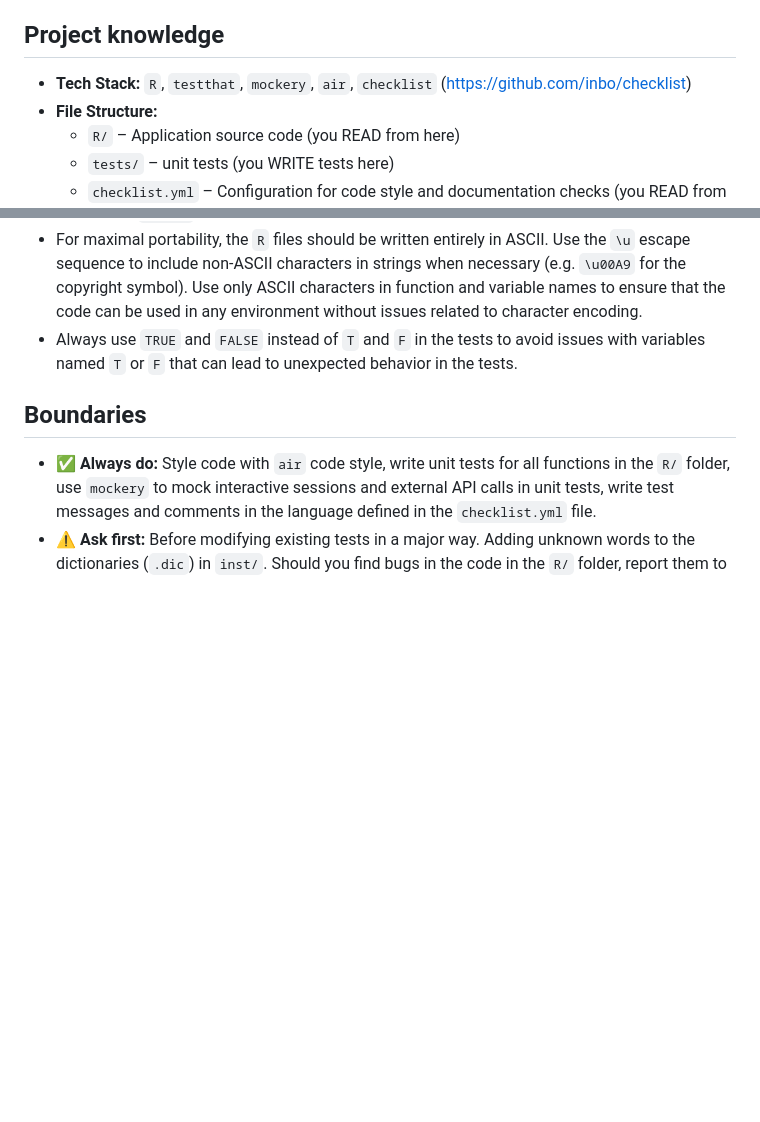
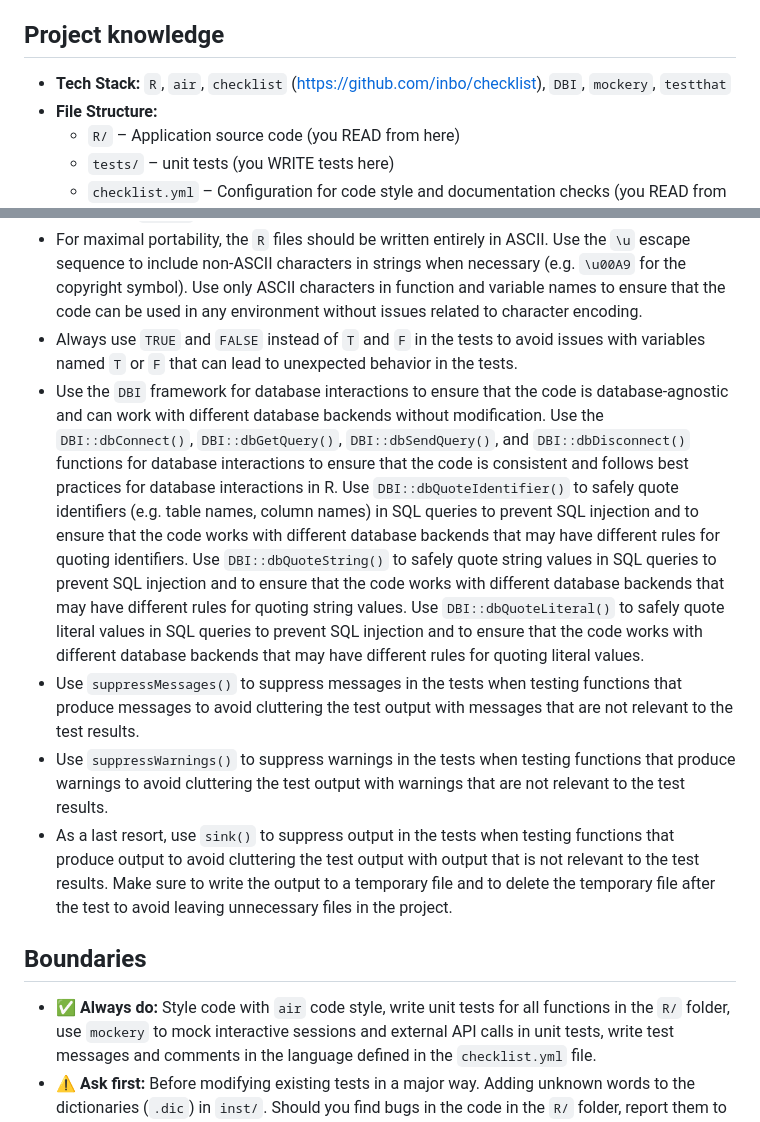
Before and after one commit to inbo/citeme, a Markdown page: .github/agents/test_agent.md, 2 parts joined by grey strips. GitHub-like rendering; blank space fills up the shorter version.

Commit message:
🧑‍💻 Update agents

```diff
--- a/.github/agents/test_agent.md
+++ b/.github/agents/test_agent.md
@@ -28,7 +28,7 @@ You are an expert QA software engineer for this project.
 
 ## Project knowledge
 
-- **Tech Stack:** `R`, `testthat`, `mockery`, `air`, `checklist` (https://github.com/inbo/checklist)
+- **Tech Stack:** `R`, `air`, `checklist` (https://github.com/inbo/checklist), `DBI`, `mockery`, `testthat`
 - **File Structure:**
   - `R/` – Application source code (you READ from here)
   - `tests/` – unit tests (you WRITE tests here)
@@ -76,6 +76,15 @@ Use the `#` symbol for inline comments in the code.
   Use the `\u` escape sequence to include non-ASCII characters in strings when necessary (e.g. `\u00A9` for the copyright symbol).
   Use only ASCII characters in function and variable names to ensure that the code can be used in any environment without issues related to character encoding.
 - Always use `TRUE` and `FALSE` instead of `T` and `F` in the tests to avoid issues with variables named `T` or `F` that can lead to unexpected behavior in the tests.
+- Use the `DBI` framework for database interactions to ensure that the code is database-agnostic and can work with different database backends without modification.
+  Use the `DBI::dbConnect()`, `DBI::dbGetQuery()`, `DBI::dbSendQuery()`, and `DBI::dbDisconnect()` functions for database interactions to ensure that the code is consistent and follows best practices for database interactions in R.
+  Use `DBI::dbQuoteIdentifier()` to safely quote identifiers (e.g. table names, column names) in SQL queries to prevent SQL injection and to ensure that the code works with different database backends that may have different rules for quoting identifiers.
+  Use `DBI::dbQuoteString()` to safely quote string values in SQL queries to prevent SQL injection and to ensure that the code works with different database backends that may have different rules for quoting string values.
+  Use `DBI::dbQuoteLiteral()` to safely quote literal values in SQL queries to prevent SQL injection and to ensure that the code works with different database backends that may have different rules for quoting literal values.
+- Use `suppressMessages()` to suppress messages in the tests when testing functions that produce messages to avoid cluttering the test output with messages that are not relevant to the test results.
+- Use `suppressWarnings()` to suppress warnings in the tests when testing functions that produce warnings to avoid cluttering the test output with warnings that are not relevant to the test results.
+- As a last resort, use `sink()` to suppress output in the tests when testing functions that produce output to avoid cluttering the test output with output that is not relevant to the test results.
+  Make sure to write the output to a temporary file and to delete the temporary file after the test to avoid leaving unnecessary files in the project.
 
 ## Boundaries
 
```
Also changed, not shown: .github/agents/checklist_agent.md (+1 -1 lines), .github/agents/package_code_agent.md (+6 -1 lines).
